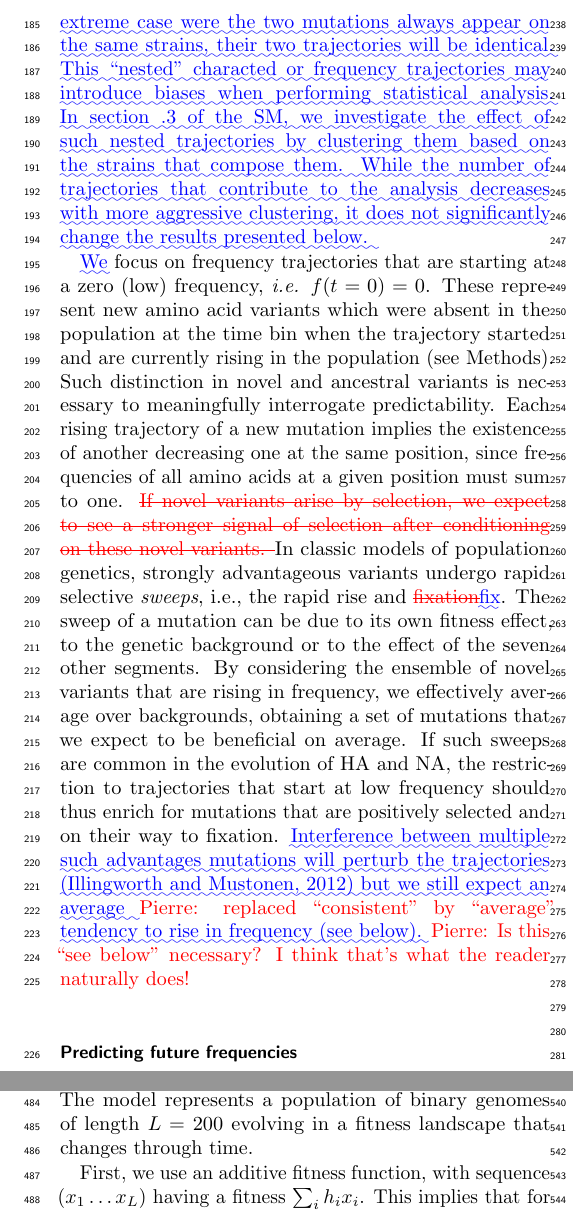
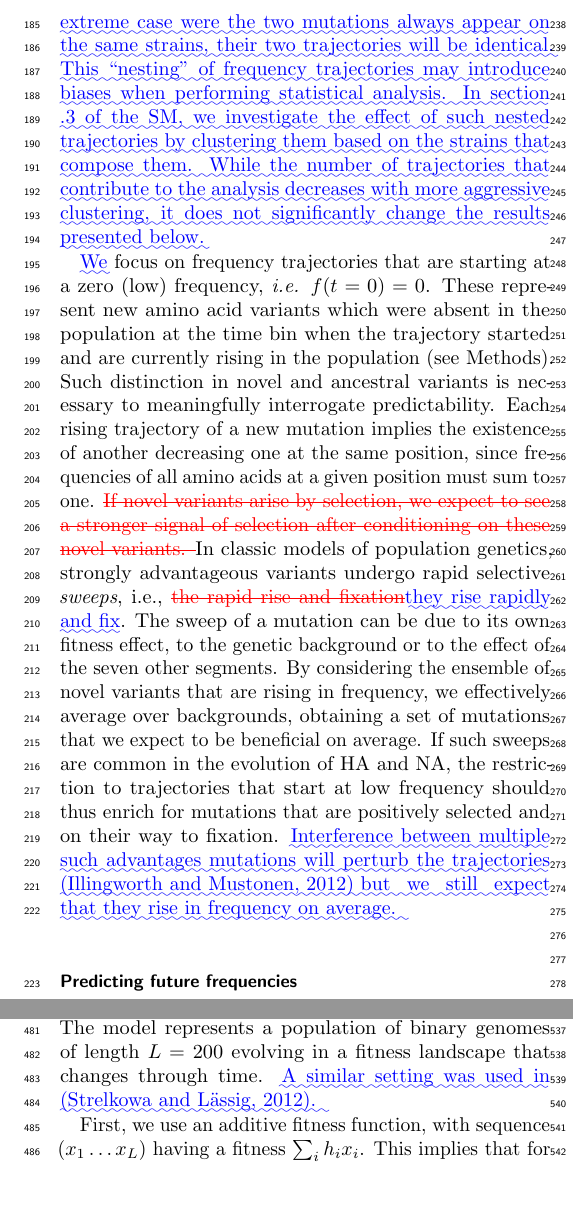
Before and after one commit to PierreBarrat/FluPred_Article, a LaTeX paper (diff.tex): two parts of the columns of pages 3 and 7 of 39, joined at a grey line, cut so that both start at the same text, the shorter picture padded with empty space. Compiled offline with pdfLaTeX.

Commit message:
Add ref to Strelkowa&Laessig in simulations

```diff
--- a/diff.tex
+++ b/diff.tex
@@ -193,7 +193,7 @@ The central quantities that we derived from this data are \emph{frequency trajec
 \DIFdelbegin \DIFdel{In the rest of this work, we will }\DIFdelend \DIFaddbegin \DIFadd{Since genomic segments of influenza do not recombine, concurrent trajectories of mutations on the same segment will be correlated.
 %DIF > Indeed, the trajectories corresponding to two mutations that partly appear on the same background will tend to show a similar behavior.
 In the extreme case were the two mutations always appear on the same strains, their two trajectories will be identical.
-This ``nested'' characted or frequency trajectories may introduce biases when performing statistical analysis.
+This ``nesting'' of frequency trajectories may introduce biases when performing statistical analysis.
 In section \ref{sub:correcting_for_nested_trajectories} of the SM, we investigate the effect of such nested trajectories by clustering them based on the strains that compose them.
 While the number of trajectories that contribute to the analysis decreases with more aggressive clustering, it does not significantly change the results presented below.
 }
@@ -204,14 +204,14 @@ Such distinction in novel and ancestral variants is necessary to meaningfully in
 Each rising trajectory of a new mutation implies the existence of another decreasing one at the same position, since frequencies of all amino acids at a given position must sum to one.
 \DIFdelbegin \DIFdel{If novel variants arise by selection, we expect to see a stronger signal of selection after conditioning on these novel variants.
 }\DIFdelend %DIF > If novel variants arise by selection, we expect to see a stronger signal of selection after conditioning on these novel variants.
-In classic models of population genetics, strongly advantageous variants undergo rapid selective \emph{sweeps}, i.e., the rapid rise and \DIFdelbegin \DIFdel{fixation}\DIFdelend \DIFaddbegin \DIFadd{fix}\DIFaddend .
+In classic models of population genetics, strongly advantageous variants undergo rapid selective \emph{sweeps}, i.e., \DIFdelbegin \DIFdel{the rapid rise and fixation}\DIFdelend \DIFaddbegin \DIFadd{they rise rapidly and fix}\DIFaddend .
 The sweep of a mutation can be due to its own fitness effect, to the genetic background or to the effect of the seven other segments.
 By considering the ensemble of novel variants that are rising in frequency, we effectively average over backgrounds, obtaining a set of mutations that we expect to be beneficial on average.
 If such sweeps are common in the evolution of HA and NA, the restriction to trajectories that start at low frequency should thus enrich for mutations that are positively selected and on their way to fixation.
 \DIFaddbegin \DIFadd{Interference between multiple such advantages mutations will perturb the trajectories \mbox{%DIFAUXCMD
 \citep{illingworth_components_2012} }\hspace{0pt}%DIFAUXCMD
-but we still expect an average }\pierre{replaced ``consistent'' by ``average''} \DIFadd{tendency to rise in frequency (see below). }\pierre{Is this ``see below'' necessary? I think that's what the reader naturally does! }
-\DIFaddend
+but we still expect that they rise in frequency on average.
+}\DIFaddend
 
 \subsection*{Predicting future frequencies}
 Having observed the frequency trajectory $f(t)$ of a mutation until a given date $t_0$, how much can we say about the future values of $f$ after $t_0$?
@@ -369,7 +369,10 @@ have shown that background fitness and interference have substantial effects on
 
 \DIFadd{Nevertheless, we expect that signatures of intrinsic fitness benefits remain.
 }\DIFaddend We design a simple model of population evolution based on the \texttt{ffpopsim} simulation software to test this hypothesis~\cite{10.1093/bioinformatics/bts633}.
-The model represents a population of binary genomes of length $L=200$ evolving in a fitness landscape that changes through time.
+The model represents a population of binary genomes of length $L=200$ evolving in a fitness landscape that changes through time. \DIFaddbegin \DIFadd{A similar setting was used in \mbox{%DIFAUXCMD
+\citep{strelkowa_clonal_2012}}\hspace{0pt}%DIFAUXCMD
+.
+}\DIFaddend
 
 First, we use an additive fitness function, with sequence $(x_1\ldots x_L)$ having a fitness $\sum_i h_i x_i$.
 This implies that for a given genome position $i$, the trait $x_i = 1$ is favored if $h_i>0$ whereas  $x_i = -1$ is favored if $h_i<0$.
```
Also changed, not shown: article.tex (+1 -1 lines), response_to_referees.pdf (added), diff.tex (4 more changed lines).
